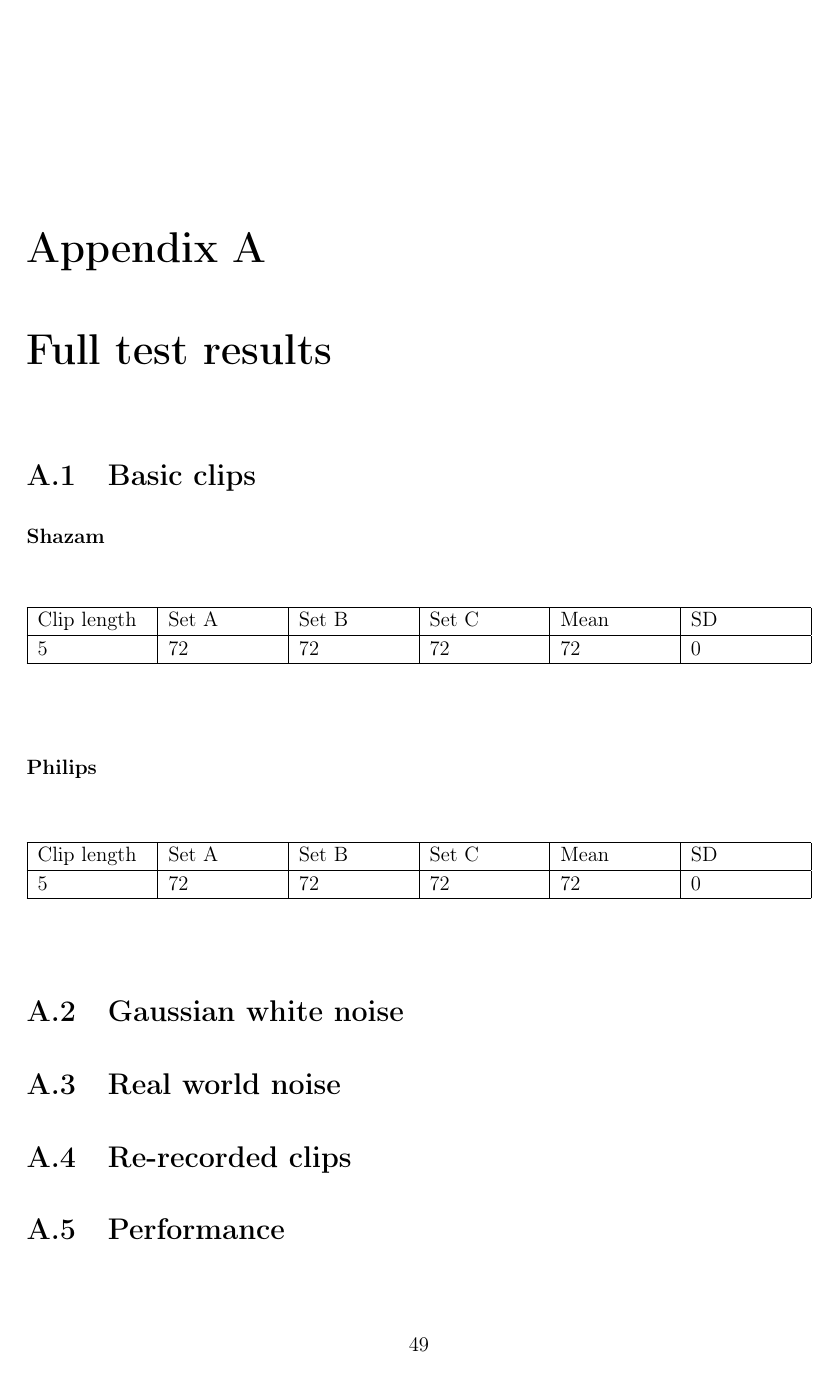
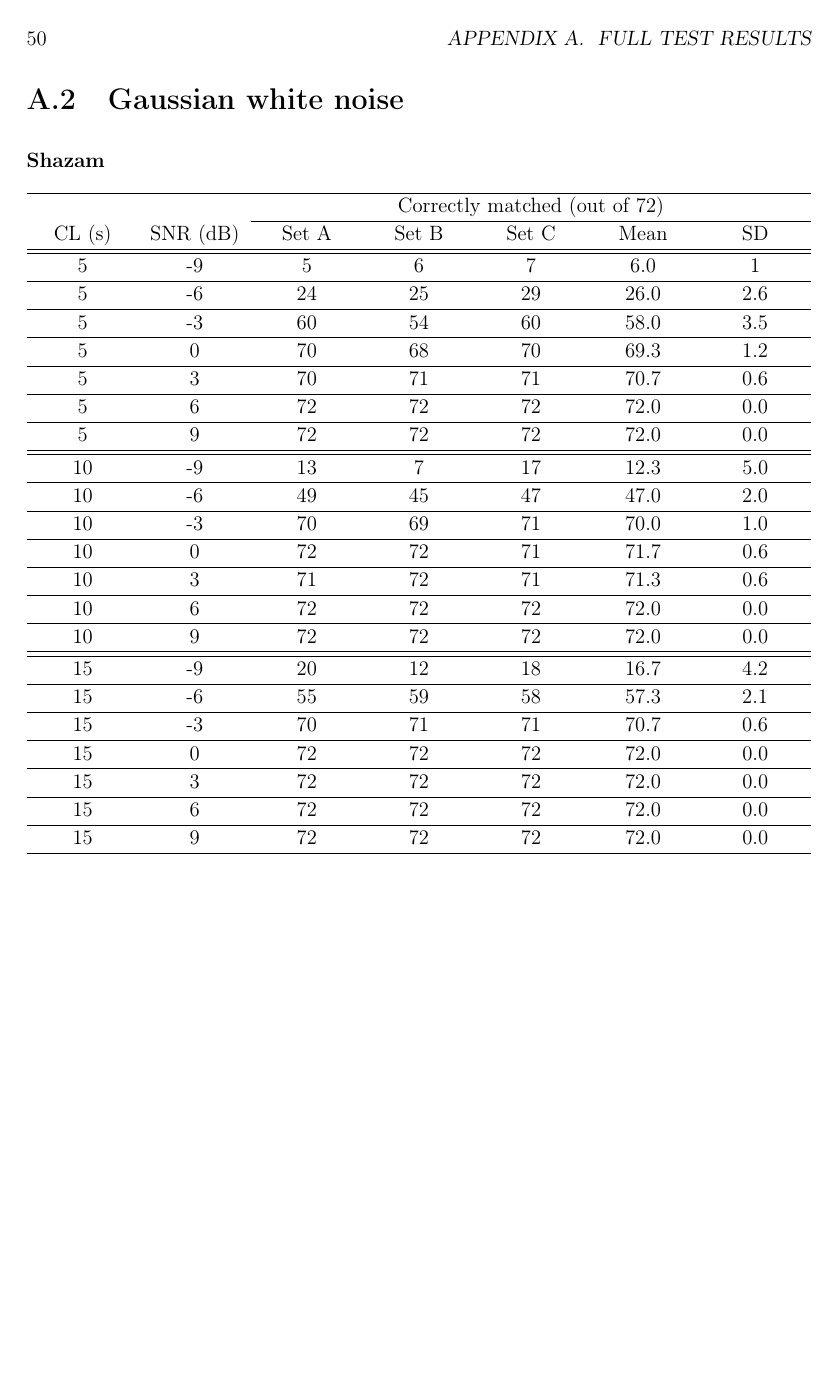
Before and after one commit to olane/signature, a LaTeX thesis (docs/diss.tex): page 49 of 58 before the commit and page 50 of 60 after it. Compiled offline with pdfLaTeX.

Commit message:
Added more results and tweaked table layouts

```diff
--- a/docs/diss.tex
+++ b/docs/diss.tex
@@ -941,29 +947,116 @@ I used a pair of reasonably high quality hi-fi speakers, and the microphone buil
+\section{Gaussian white noise}
+
 \subsubsection{Shazam}
 
-\begin{table}[h]
-  \begin{tabularx}{\textwidth}{|X|X|X|X|X|X|}
+\begin{tabularx}{\textwidth}{YYYYYYY}
 \hline
-    Clip length & Set A & Set B & Set C & Mean & SD \\
+&  & \multicolumn{5}{c}{Correctly matched (out of 72)} \\
+\cline{3-7}
+CL (s) & SNR (dB) & Set A & Set B & Set C & Mean & SD\\
 \hline
-    5 & 72 & 72 & 72 & 72 & 0\\
+\hline
+5 & -9 & 5 & 6 & 7 & 6.0 & 1\\
+\hline
+5 & -6 & 24 & 25 & 29 & 26.0 & 2.6\\
+\hline
+5 & -3 & 60 & 54 & 60 & 58.0 & 3.5\\
+\hline
+5 & 0 & 70 & 68 & 70 & 69.3 & 1.2\\
+\hline
+5 & 3 & 70 & 71 & 71 & 70.7 & 0.6\\
+\hline
+5 & 6 & 72 & 72 & 72 & 72.0 & 0.0\\
+\hline
+5 & 9 & 72 & 72 & 72 & 72.0 & 0.0\\
+\hline
+\hline
+10 & -9 & 13 & 7 & 17 & 12.3 & 5.0\\
+\hline
+10 & -6 & 49 & 45 & 47 & 47.0 & 2.0\\
+\hline
+10 & -3 & 70 & 69 & 71 & 70.0 & 1.0\\
+\hline
+10 & 0 & 72 & 72 & 71 & 71.7 & 0.6\\
+\hline
+10 & 3 & 71 & 72 & 71 & 71.3 & 0.6\\
+\hline
+10 & 6 & 72 & 72 & 72 & 72.0 & 0.0\\
+\hline
+10 & 9 & 72 & 72 & 72 & 72.0 & 0.0\\
+\hline
+\hline
+15 & -9 & 20 & 12 & 18 & 16.7 & 4.2\\
+\hline
+15 & -6 & 55 & 59 & 58 & 57.3 & 2.1\\
+\hline
+15 & -3 & 70 & 71 & 71 & 70.7 & 0.6\\
+\hline
+15 & 0 & 72 & 72 & 72 & 72.0 & 0.0\\
+\hline
+15 & 3 & 72 & 72 & 72 & 72.0 & 0.0\\
+\hline
+15 & 6 & 72 & 72 & 72 & 72.0 & 0.0\\
+\hline
+15 & 9 & 72 & 72 & 72 & 72.0 & 0.0\\
 \hline
 \end{tabularx}
-  \label{table:shazam_basic}
-\end{table}
 
-\subsubsection{Philips}
+\subsubsection{Shazam}
 
-\begin{table}[h]
-  \begin{tabularx}{\textwidth}{|X|X|X|X|X|X|}
+\begin{tabularx}{\textwidth}{YYYYYYY}
 \hline
-    Clip length & Set A & Set B & Set C & Mean & SD\\
+&  & \multicolumn{5}{c}{Correctly matched (out of 72)} \\
+\cline{3-7}
+CL (s) & SNR (dB) & Set A & Set B & Set C & Mean & SD\\
+
 \hline
-    5 & 72 & 72 & 72 & 72 & 0\\
 \hline
+5 & -9 & 5 & 6 & 7 & 6.0 & 1.0\\
+\hline
+5 & -6 & 24 & 25 & 29 & 26.0 & 2.6\\
+\hline
+5 & -3 & 60 & 54 & 60 & 58.0 & 3.5\\
+\hline
+5 & 0 & 70 & 68 & 70 & 69.3 & 1.2\\
+\hline
+5 & 3 & 70 & 71 & 71 & 70.6 & 0.6\\
+\hline
+5 & 6 & 72 & 72 & 72 & 72.0 & 0.0\\
+\hline
+5 & 9 & 72 & 72 & 72 & 72.0 & 0.0\\
+\hline
+\hline
+10 & -9 & 13 & 7 & 17 & 12.3 & 5.0\\
+\hline
+10 & -6 & 49 & 45 & 47 & 47.0 & 2.0\\
+\hline
+10 & -3 & 70 & 69 & 71 & 70.0 & 1.0\\
+\hline
+10 & 0 & 72 & 72 & 71 & 71.7 & 0.6\\
+\hline
+10 & 3 & 71 & 72 & 71 & 71.3 & 0.6\\
+\hline
+10 & 6 & 72 & 72 & 72 & 72.0 & 0.0\\
+\hline
+10 & 9 & 72 & 72 & 72 & 72.0 & 0.0\\
+\hline
+\hline
+15 & -9 & 20 & 12 & 18 & 16.7 & 4.2\\
+\hline
+15 & -6 & 55 & 59 & 58 & 57.3 & 2.1\\
+\hline
+15 & -3 & 70 & 71 & 71 & 70.7 & 0.6\\
+\hline
+15 & 0 & 72 & 72 & 72 & 72.0 & 0.0\\
+\hline
+15 & 3 & 72 & 72 & 72 & 72.0 & 0.0\\
+\hline
+15 & 6 & 72 & 72 & 72 & 72.0 & 0.0\\
+\hline
+15 & 9 & 72 & 72 & 72 & 72.0 & 0.0\\
+\hline
+
 \end{tabularx}
-  \label{table:table}
-  \end{table}
-\section{Gaussian white noise}
 
 \section{Real world noise}
 
```
Also changed, not shown: docs/diss.tex (6 more changed lines). Lines whose indentation alone changed are shown as unchanged.
